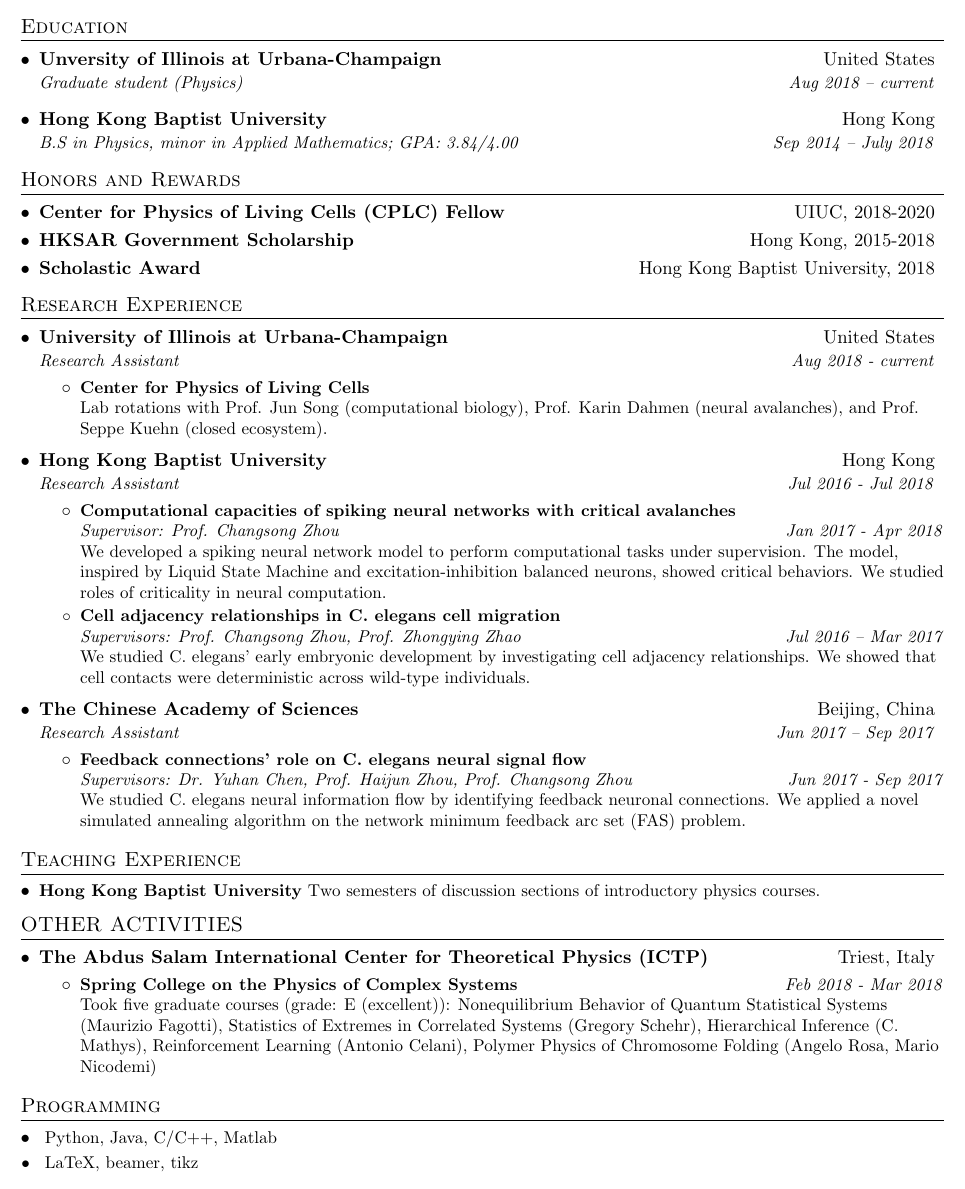
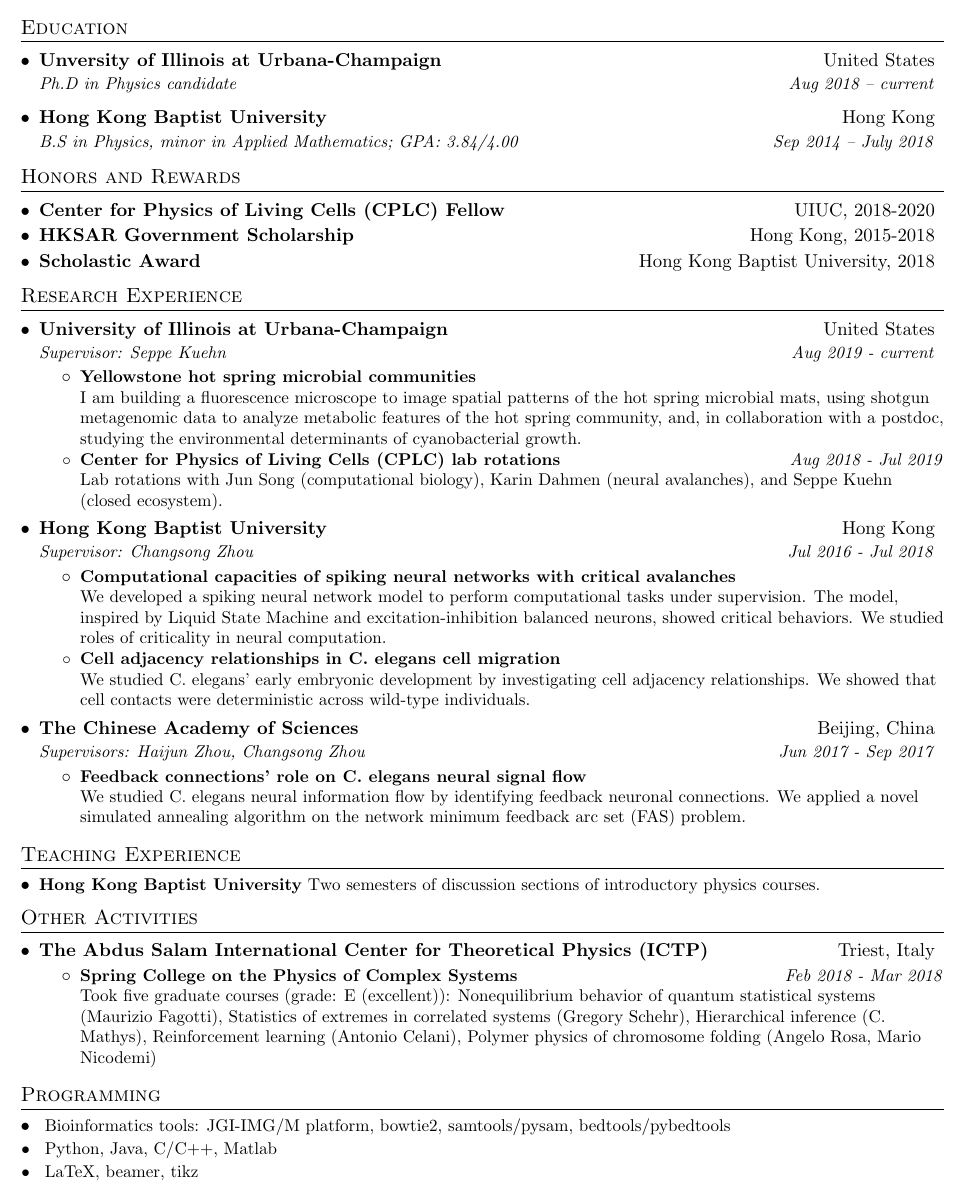
Before and after one commit to zeqianli/zeqian-li-cv, a LaTeX CV (zeqian-li-cv.tex): part of the page, cut so that both start at the same text. Compiled offline with pdfLaTeX.

Commit message:
Update Feb 28 2020

```diff
--- a/zeqian-li-cv.tex
+++ b/zeqian-li-cv.tex
@@ -89,7 +89,7 @@
   \resumeSubHeadingListStart
     \resumeSubheading
       {Unversity of Illinois at Urbana-Champaign}{United States}
-      {Graduate student (Physics)}{Aug 2018 -- current}
+      {Ph.D in Physics candidate}{Aug 2018 -- current}
     \resumeSubheading
       {Hong Kong Baptist University}{Hong Kong}
       {B.S in Physics, minor in Applied Mathematics; GPA: 3.84/4.00}{Sep 2014 -- July 2018}
@@ -130,32 +130,36 @@
   \resumeSubHeadingListStart
     \resumeSubheading
     {University of Illinois at Urbana-Champaign}{United States}
-    {Research Assistant}{Aug 2018 - current}
+    {Supervisor: Seppe Kuehn}{Aug 2019 - current}
     \resumeItemListStart
-      \resumeItem{Center for Physics of Living Cells}
-      { \\Lab rotations with Prof. Jun Song (computational biology), Prof. Karin Dahmen (neural avalanches), and Prof. Seppe Kuehn (closed ecosystem).
+      \resumeItem{Yellowstone hot spring microbial communities}
+      {\\ I am building a fluorescence microscope to image spatial patterns of the hot spring microbial mats, using shotgun metagenomic data to analyze metabolic features of the hot spring community, and, in collaboration with a postdoc, studying the environmental determinants of cyanobacterial growth.
+      }
+      \resumeItem{Center for Physics of Living Cells (CPLC) lab rotations}
+      {\hfill \textit{Aug 2018 - Jul 2019 } \\
+      Lab rotations with Jun Song (computational biology), Karin Dahmen (neural avalanches), and Seppe Kuehn (closed ecosystem).
       }
 
     \resumeItemListEnd
 
     \resumeSubheading
       {Hong Kong Baptist University}{Hong Kong}
-      {Research Assistant}{Jul 2016 - Jul 2018}
+      {Supervisor: Changsong Zhou}{Jul 2016 - Jul 2018}
       \resumeItemListStart
         \resumeItem{Computational capacities of spiking neural networks with critical avalanches}
-          {\\\textit{Supervisor: Prof. Changsong Zhou} \hfill \textit{Jan 2017 - Apr 2018 } \\
+          {\\
           We developed a spiking neural network model to perform computational tasks under supervision. The model, inspired by Liquid State Machine and excitation-inhibition balanced neurons, showed critical behaviors. We studied roles of criticality in neural computation.}
         \resumeItem{Cell adjacency relationships in C. elegans cell migration}
-          {\\\textit{Supervisors: Prof. Changsong Zhou, Prof. Zhongying Zhao} \hfill \textit{Jul 2016 – Mar 2017} \\
+          {\\
           We studied C. elegans’ early embryonic development by investigating cell adjacency relationships. We showed that cell contacts were deterministic across wild-type individuals.}
       \resumeItemListEnd
 
       \resumeSubheading
         {The Chinese Academy of Sciences}{Beijing, China}
-        {Research Assistant}{Jun 2017 – Sep 2017}
+        {Supervisors: Haijun Zhou, Changsong Zhou}{Jun 2017 - Sep 2017}
         \resumeItemListStart
           \resumeItem{Feedback connections' role on C. elegans neural signal flow}
-          {\\\textit{Supervisors: Dr. Yuhan Chen, Prof. Haijun Zhou, Prof. Changsong Zhou} \hfill \textit{Jun 2017 - Sep 2017 } \\
+          {\\
           We studied C. elegans neural information flow by identifying feedback neuronal connections. We applied a novel simulated annealing algorithm on the network minimum feedback arc set (FAS) problem. }
         \resumeItemListEnd
 
@@ -169,18 +173,19 @@
 \resumeSubHeadingListEnd
 
 %----------OTHER ACTIVITIES-----------
-\section{OTHER ACTIVITIES}
+\section{Other Activities}
 \resumeSubHeadingListStart
   \resumeSubheadingOneLine{The Abdus Salam International Center for Theoretical Physics (ICTP)}{Triest, Italy}
   \resumeItemListStart
   \resumeItem{Spring College on the Physics of Complex Systems}
-  {\hfill \textit{Feb 2018 - Mar 2018}\\Took five graduate courses (grade: E (excellent)): Nonequilibrium Behavior of Quantum Statistical Systems (Maurizio Fagotti), Statistics of Extremes in Correlated Systems (Gregory Schehr), Hierarchical Inference (C. Mathys), Reinforcement Learning (Antonio Celani), Polymer Physics of Chromosome Folding (Angelo Rosa, Mario Nicodemi)}
+  {\hfill \textit{Feb 2018 - Mar 2018}\\Took five graduate courses (grade: E (excellent)): Nonequilibrium behavior of quantum statistical systems (Maurizio Fagotti), Statistics of extremes in correlated systems (Gregory Schehr), Hierarchical inference (C. Mathys), Reinforcement learning (Antonio Celani), Polymer physics of chromosome folding (Angelo Rosa, Mario Nicodemi)}
   \resumeItemListEnd
 \resumeSubHeadingListEnd
 
 %--------PROGRAMMING SKILLS------------
 \section{Programming}
  \resumeSubHeadingListStart
+   \resumeSubItem{}{Bioinformatics tools: JGI-IMG/M platform, bowtie2,  samtools/pysam, bedtools/pybedtools}
    \resumeSubItem{}{Python, Java, C/C++, Matlab}
    \resumeSubItem{}{LaTeX, beamer, tikz}
  \resumeSubHeadingListEnd
```
Also changed, not shown: README.md, zeqian-li-cv.pdf.
